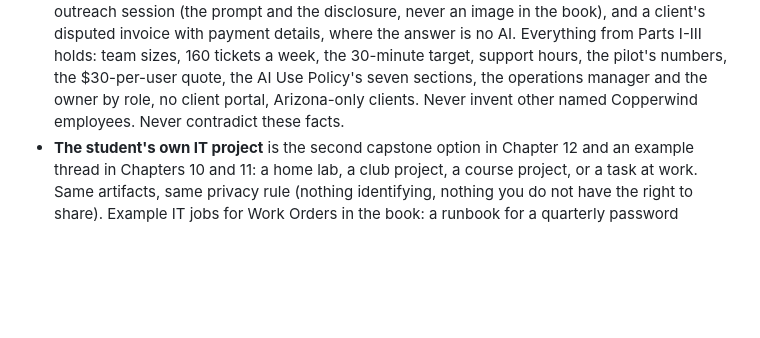
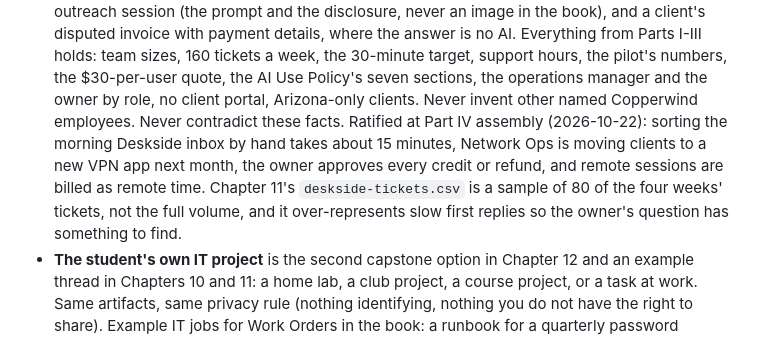
Before and after one commit to jor2050111/cis137, a Markdown page: docs/part-structure.md, the part around the change. Drawn GitHub-style; blank space fills up the shorter version.

Commit message:
Part structure: ratify the Copperwind facts chapter 11 added
Co-Authored-By: Claude Fable 5.1 <noreply@anthropic.com>

```diff
--- a/docs/part-structure.md
+++ b/docs/part-structure.md
@@ -624,7 +624,14 @@ its own, with no answers inside.
   hours, the pilot's numbers, the \$30-per-user quote, the AI Use
   Policy's seven sections, the operations manager and the owner by
   role, no client portal, Arizona-only clients. Never invent other
-  named Copperwind employees. Never contradict these facts.
+  named Copperwind employees. Never contradict these facts. Ratified at Part IV assembly
+  (2026-10-22): sorting the morning Deskside inbox by hand takes
+  about 15 minutes, Network Ops is moving clients to a new VPN app
+  next month, the owner approves every credit or refund, and remote
+  sessions are billed as remote time. Chapter 11's
+  `deskside-tickets.csv` is a sample of 80 of the four weeks' tickets,
+  not the full volume, and it over-represents slow first replies so
+  the owner's question has something to find.
 * **The student's own IT project** is the second capstone option in
   Chapter 12 and an example thread in Chapters 10 and 11: a home lab,
   a club project, a course project, or a task at work. Same artifacts,
```
